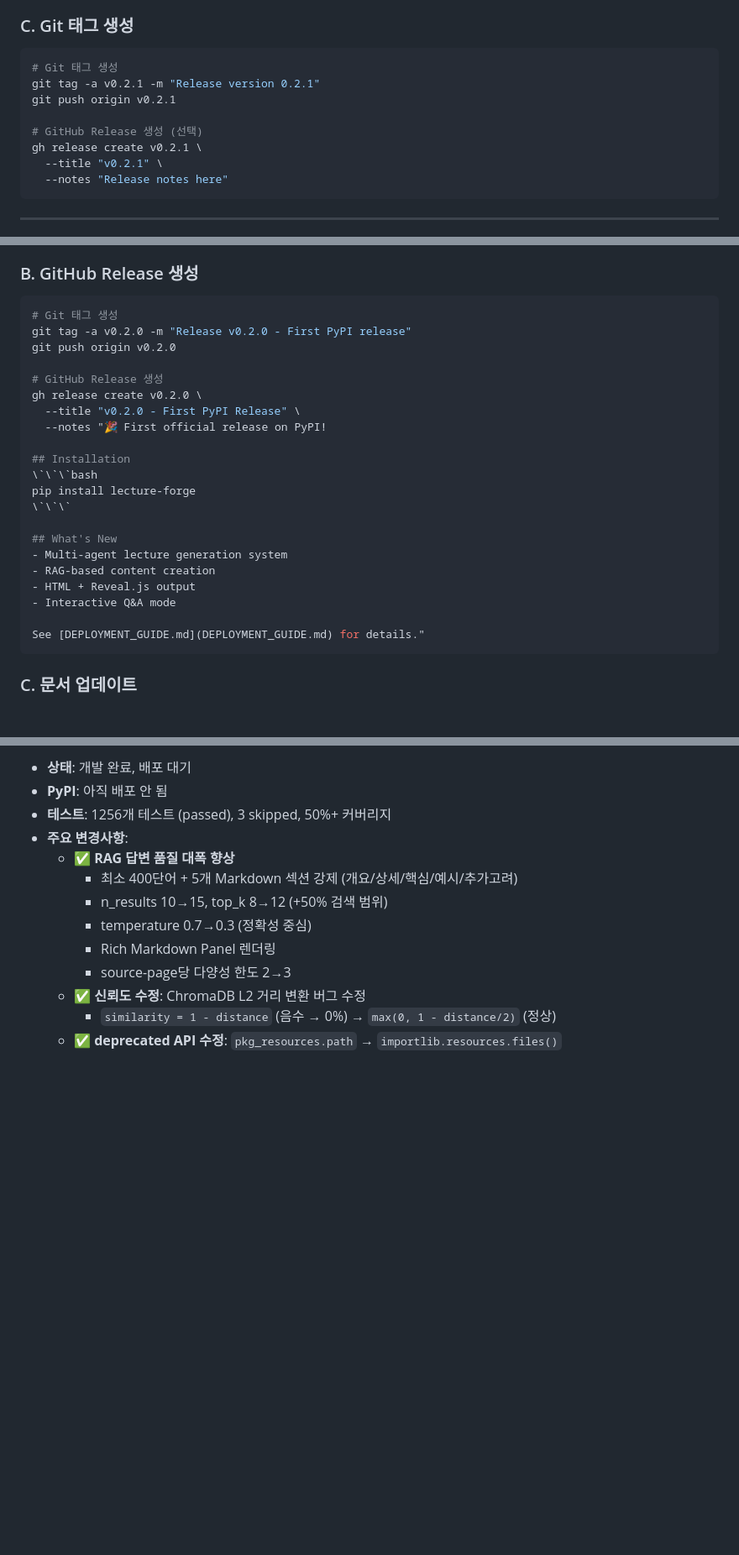
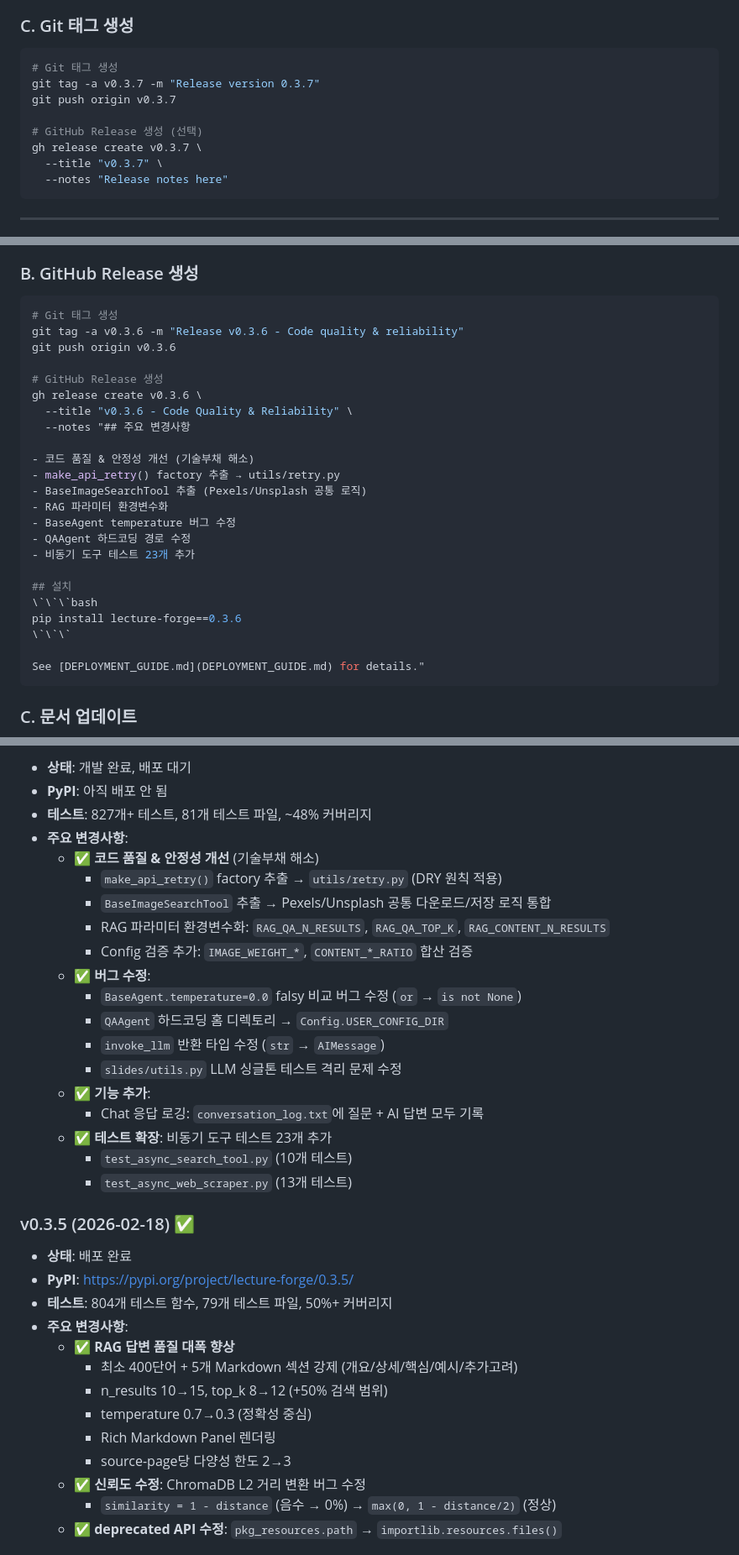
Before and after one commit to bullpeng72/Lecture_forge, a Markdown page: DEPLOYMENT_GUIDE.md, 3 parts joined by grey strips. Shown at 84% size. Drawn GitHub-style; blank space fills up the shorter version.

````diff
--- a/DEPLOYMENT_GUIDE.md
+++ b/DEPLOYMENT_GUIDE.md
@@ -500,12 +500,12 @@ twine upload dist/*
 
 ```bash
 # Git 태그 생성
-git tag -a v0.2.1 -m "Release version 0.2.1"
-git push origin v0.2.1
+git tag -a v0.3.7 -m "Release version 0.3.7"
+git push origin v0.3.7
 
 # GitHub Release 생성 (선택)
-gh release create v0.2.1 \
-  --title "v0.2.1" \
+gh release create v0.3.7 \
+  --title "v0.3.7" \
   --notes "Release notes here"
 ```
 
@@ -845,24 +845,26 @@ jobs:
 
 ```bash
 # Git 태그 생성
-git tag -a v0.2.0 -m "Release v0.2.0 - First PyPI release"
-git push origin v0.2.0
+git tag -a v0.3.6 -m "Release v0.3.6 - Code quality & reliability"
+git push origin v0.3.6
 
 # GitHub Release 생성
-gh release create v0.2.0 \
-  --title "v0.2.0 - First PyPI Release" \
-  --notes "🎉 First official release on PyPI!
+gh release create v0.3.6 \
+  --title "v0.3.6 - Code Quality & Reliability" \
+  --notes "## 주요 변경사항
 
-## Installation
+- 코드 품질 & 안정성 개선 (기술부채 해소)
+- make_api_retry() factory 추출 → utils/retry.py
+- BaseImageSearchTool 추출 (Pexels/Unsplash 공통 로직)
+- RAG 파라미터 환경변수화
+- BaseAgent temperature 버그 수정
+- QAAgent 하드코딩 경로 수정
+- 비동기 도구 테스트 23개 추가
+
+## 설치
 \`\`\`bash
-pip install lecture-forge
+pip install lecture-forge==0.3.6
 \`\`\`
-
-## What's New
-- Multi-agent lecture generation system
-- RAG-based content creation
-- HTML + Reveal.js output
-- Interactive Q&A mode
 
 See [DEPLOYMENT_GUIDE.md](DEPLOYMENT_GUIDE.md) for details."
 ```
@@ -920,7 +922,29 @@ curl -s https://pypistats.org/api/packages/lecture-forge/overall
 
 - **상태**: 개발 완료, 배포 대기
 - **PyPI**: 아직 배포 안 됨
-- **테스트**: 1256개 테스트 (passed), 3 skipped, 50%+ 커버리지
+- **테스트**: 827개+ 테스트, 81개 테스트 파일, ~48% 커버리지
+- **주요 변경사항**:
+  - ✅ **코드 품질 & 안정성 개선** (기술부채 해소)
+    - `make_api_retry()` factory 추출 → `utils/retry.py` (DRY 원칙 적용)
+    - `BaseImageSearchTool` 추출 → Pexels/Unsplash 공통 다운로드/저장 로직 통합
+    - RAG 파라미터 환경변수화: `RAG_QA_N_RESULTS`, `RAG_QA_TOP_K`, `RAG_CONTENT_N_RESULTS`
+    - Config 검증 추가: `IMAGE_WEIGHT_*`, `CONTENT_*_RATIO` 합산 검증
+  - ✅ **버그 수정**:
+    - `BaseAgent.temperature=0.0` falsy 비교 버그 수정 (`or` → `is not None`)
+    - `QAAgent` 하드코딩 홈 디렉토리 → `Config.USER_CONFIG_DIR`
+    - `invoke_llm` 반환 타입 수정 (`str` → `AIMessage`)
+    - `slides/utils.py` LLM 싱글톤 테스트 격리 문제 수정
+  - ✅ **기능 추가**:
+    - Chat 응답 로깅: `conversation_log.txt`에 질문 + AI 답변 모두 기록
+  - ✅ **테스트 확장**: 비동기 도구 테스트 23개 추가
+    - `test_async_search_tool.py` (10개 테스트)
+    - `test_async_web_scraper.py` (13개 테스트)
+
+### v0.3.5 (2026-02-18) ✅
+
+- **상태**: 배포 완료
+- **PyPI**: https://pypi.org/project/lecture-forge/0.3.5/
+- **테스트**: 804개 테스트 함수, 79개 테스트 파일, 50%+ 커버리지
 - **주요 변경사항**:
   - ✅ **RAG 답변 품질 대폭 향상**
     - 최소 400단어 + 5개 Markdown 섹션 강제 (개요/상세/핵심/예시/추가고려)
````
Also changed, not shown: other parts of DEPLOYMENT_GUIDE.md (+45 -45 lines).
